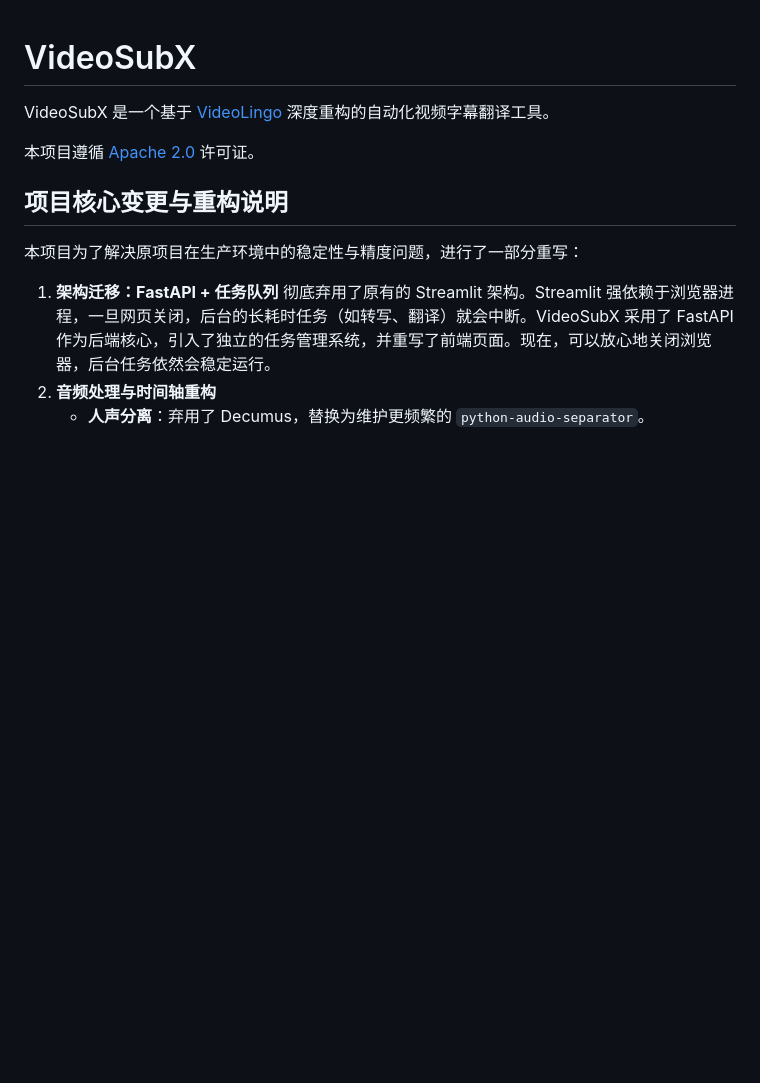
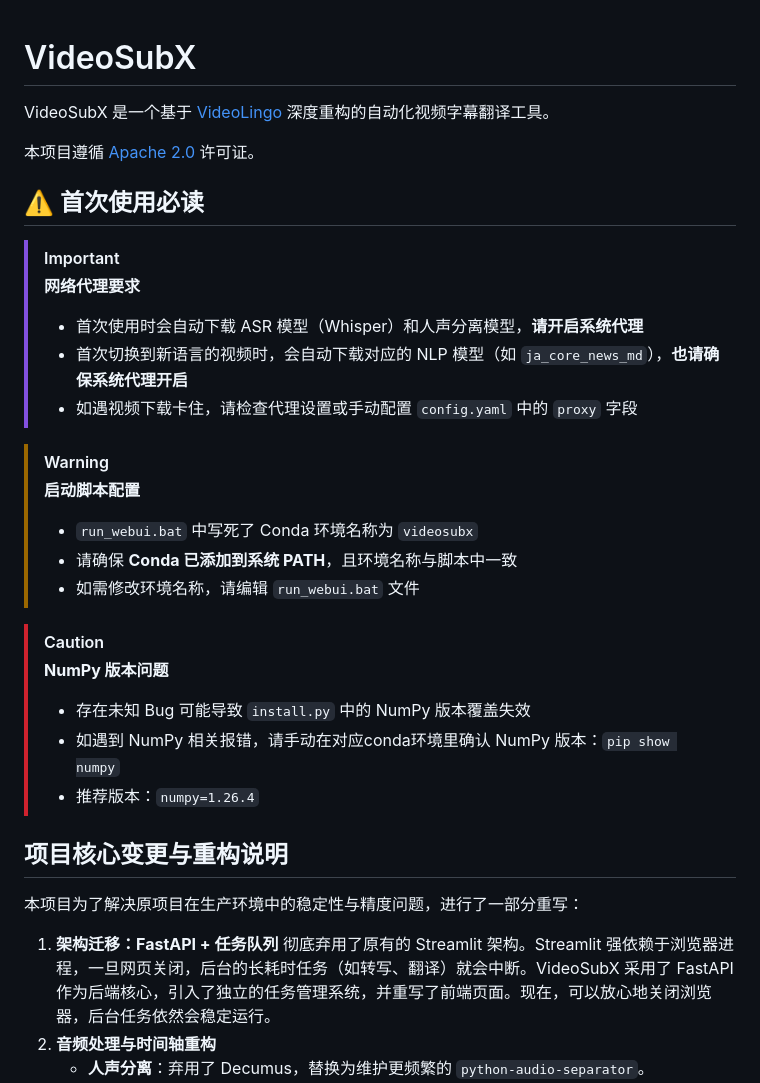
Before and after one commit to assassinliujie/VideoSubX, a Markdown page: README.md, the part around the change. Rendered like a GitHub page; blank space fills up the shorter version.

Commit message:
docs: 添加首次使用必读提醒

```diff
--- a/README.md
+++ b/README.md
@@ -3,6 +3,26 @@
 VideoSubX 是一个基于 [VideoLingo](https://github.com/Huanshere/VideoLingo) 深度重构的自动化视频字幕翻译工具。
 
 本项目遵循 [Apache 2.0](LICENSE) 许可证。
+
+## ⚠️ 首次使用必读
+
+> [!IMPORTANT]
+> **网络代理要求**
+> - 首次使用时会自动下载 ASR 模型（Whisper）和人声分离模型，**请开启系统代理**
+> - 首次切换到新语言的视频时，会自动下载对应的 NLP 模型（如 `ja_core_news_md`），**也请确保系统代理开启**
+> - 如遇视频下载卡住，请检查代理设置或手动配置 `config.yaml` 中的 `proxy` 字段
+
+> [!WARNING]
+> **启动脚本配置**
+> - `run_webui.bat` 中写死了 Conda 环境名称为 `videosubx`
+> - 请确保 **Conda 已添加到系统 PATH**，且环境名称与脚本中一致
+> - 如需修改环境名称，请编辑 `run_webui.bat` 文件
+
+> [!CAUTION]
+> **NumPy 版本问题**
+> - 存在未知 Bug 可能导致 `install.py` 中的 NumPy 版本覆盖失效
+> - 如遇到 NumPy 相关报错，请手动在对应conda环境里确认 NumPy 版本：`pip show numpy`
+> - 推荐版本：`numpy=1.26.4`
 
 ## 项目核心变更与重构说明
 
```
